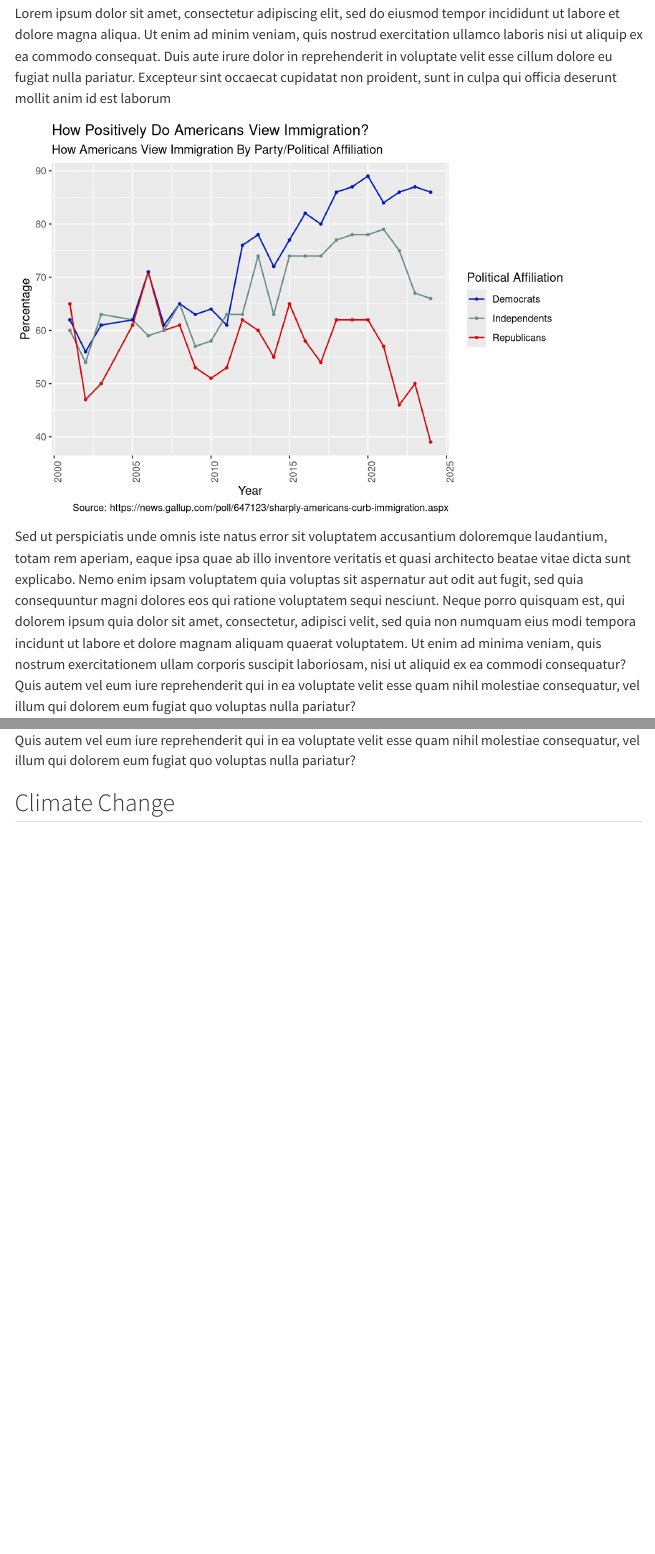
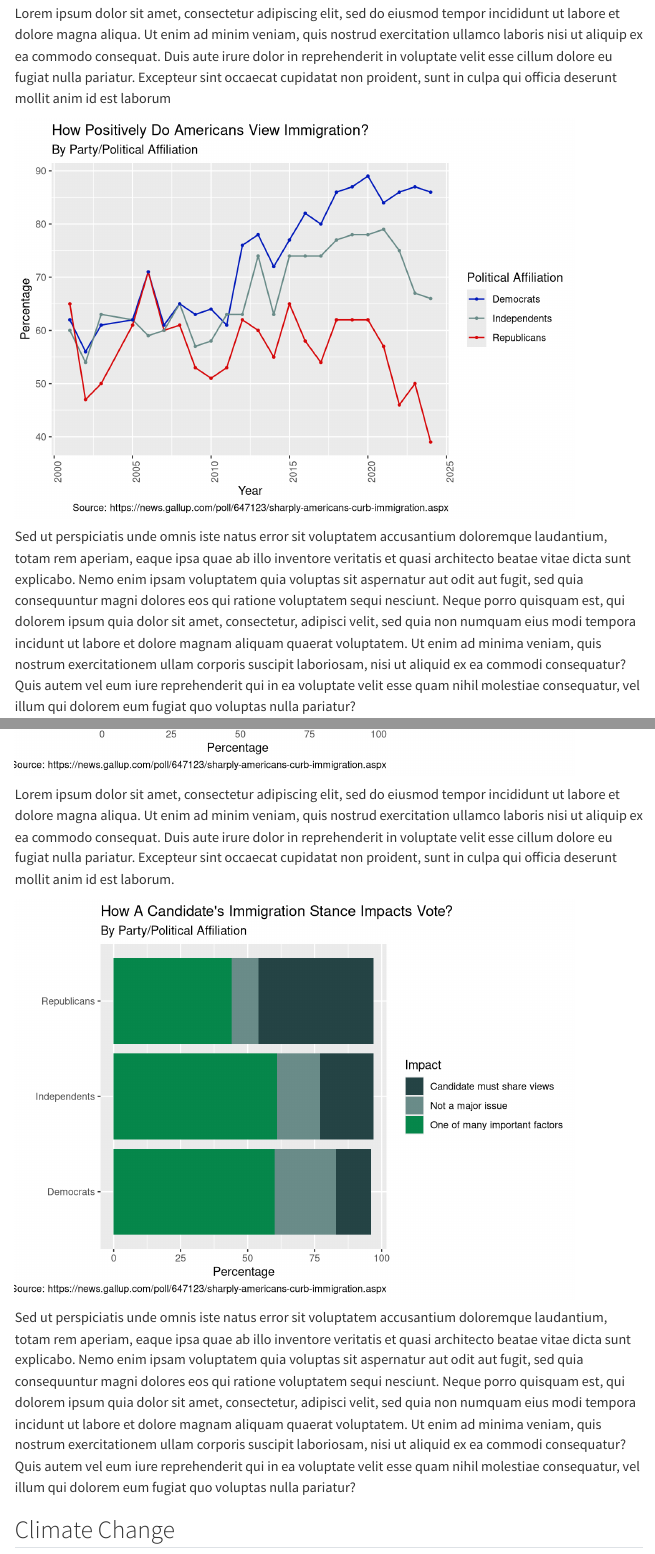
Before and after one commit to CaliSakuraium0401/2024-United-States-Presidential-Election-Model.github.io, a Quarto document (analysis.qmd): the page in a window 1100 px wide, from 7460 px down, and a second part further down, joined at a grey line. Rendered offline with R 4.5, knitr and Pandoc in place of Quarto, with nearby package versions; some code elsewhere in the file could not run offline; menus at the side of the page are left out.

Commit message:
added additonal graphs in immigration section

````diff
--- a/analysis.qmd
+++ b/analysis.qmd
@@ -773,7 +773,7 @@ ggplot(
     scale_y_continuous(breaks = seq(0, 100, 10)) +
     labs(
         title="How Positively Do Americans View Immigration?",
-        subtitle="How Americans View Immigration By Party/Political Affiliation",
+        subtitle="By Party/Political Affiliation",
         x="Year",y="Percentage",
         caption="Source: https://news.gallup.com/poll/647123/sharply-americans-curb-immigration.aspx",
         color="Political Affiliation"
@@ -825,7 +825,7 @@ ggplot(
             "Decrease" = "#7F3F3F"
             )) +
     labs(
-        title="What Are Americans Stances on Immigration Levels?",
+        title="How Americans View Immigration Levels?",
         x="Year",y="Percentage",
         caption="Source: https://news.gallup.com/poll/647123/sharply-americans-curb-immigration.aspx",
         color="Stance"
@@ -880,0 +890,2 @@ ggplot(
+```{r, results='hide'}
+#| label: immigration_impact_data
@@ -881,3 +900,57 @@ ggplot(
+```{r, results='hide'}
+#| label: immigration_impact_chart
+ggplot(
+    immigration_impact,
+    aes(x=pct,y=stance,fill=impact)
+      ) +
+    geom_col() +
+    scale_fill_manual(
+        values = c(
+            "Candidate must share views" = "#254445",
+            "One of many important factors" = "#06874B",
+            "Not a major issue" = "#6A8C89"
+            )) +
+    labs(
+        title="How A Candidate's Immigration Stance Impacts Vote?",
+        y="",x="Percentage",
+        caption="Source: https://news.gallup.com/poll/647123/sharply-americans-curb-immigration.aspx",
+        fill="Impact"
+    ) +
+   theme(
+        axis.text.y = element_text(angle = 360)
+    )
+```
+
+Lorem ipsum dolor sit amet, consectetur adipiscing elit, sed do eiusmod tempor incididunt ut labore et dolore magna aliqua. Ut enim ad minim veniam, quis nostrud exercitation ullamco laboris nisi ut aliquip ex ea commodo consequat. Duis aute irure dolor in reprehenderit in voluptate velit esse cillum dolore eu fugiat nulla pariatur. Excepteur sint occaecat cupidatat non proident, sunt in culpa qui officia deserunt mollit anim id est laborum.
+
+```{r, results='hide'}
+#| label: immigration_impact_party_data
+immigration_impact_party <- read_csv('polling/immigration_impact_party.csv') |> pivot_longer(
+        `Candidate must share views`:`Not a major issue`,
+        names_to = "impact",
+        values_to = "pct"
+    )
+```
+
+```{r, results='hide'}
+#| label: immigration_impact_party_chart
+ggplot(
+    immigration_impact_party,
+    aes(x=pct,y=identification,fill=impact)
+      ) +
+    geom_col() +
+    scale_fill_manual(
+        values = c(
+            "Candidate must share views" = "#254445",
+            "One of many important factors" = "#06874B",
+            "Not a major issue" = "#6A8C89"
+            )) +
+    labs(
+        title="How A Candidate's Immigration Stance Impacts Vote?",
+        subtitle="By Party/Political Affiliation",
+        y="",x="Percentage",
+        caption="Source: https://news.gallup.com/poll/647123/sharply-americans-curb-immigration.aspx",
+        fill="Impact"
     ) +
    theme(
         axis.text.y = element_text(angle = 360)
````
Also changed, not shown: analysis_files/figure-html/immigration_impact_chart-1.png (added), analysis_files/figure-html/immigration_impact_party_chart-1.png (added), analysis_files/figure-html/immigration_level_graph-1.png, analysis_files/figure-html/immigration_level_party_graph-1.png, analysis_files/figure-html/immigration_view_party_graph-1.png, index.html, analysis.qmd (19 more changed lines).
